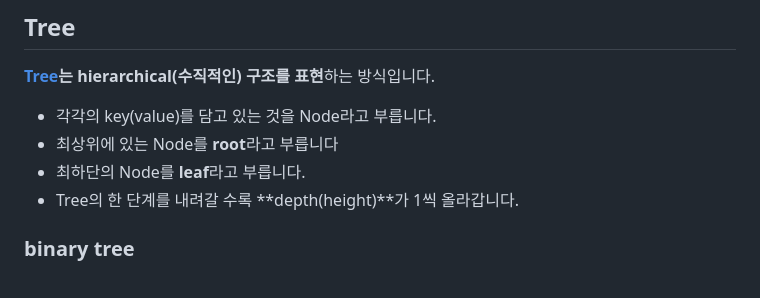
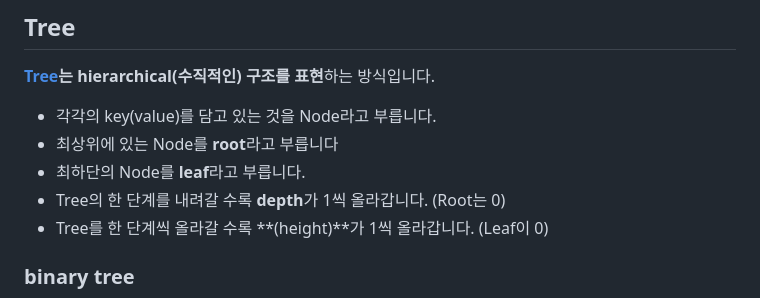
Before and after one commit to pinetreeplus/global-in-notes, a Markdown page: cs-basics/data-structure.md, the part around the change. GitHub-like rendering.

Commit message:
height/depth 추가

```diff
--- a/cs-basics/data-structure.md
+++ b/cs-basics/data-structure.md
@@ -99,7 +99,8 @@ ADT는 실제 컴퓨터의 메모리를 잡아먹는 것이 아닌 abstract(추
 - 각각의 key(value)를 담고 있는 것을 Node라고 부릅니다.
 - 최상위에 있는 Node를 **root**라고 부릅니다
 - 최하단의 Node를 **leaf**라고 부릅니다.
-- Tree의 한 단계를 내려갈 수록 **depth(height)**가 1씩 올라갑니다.
+- Tree의 한 단계를 내려갈 수록 **depth**가 1씩 올라갑니다. (Root는 0)
+- Tree를 한 단계씩 올라갈 수록 **(height)**가 1씩 올라갑니다. (Leaf이 0)
 
 ### binary tree
 
```
